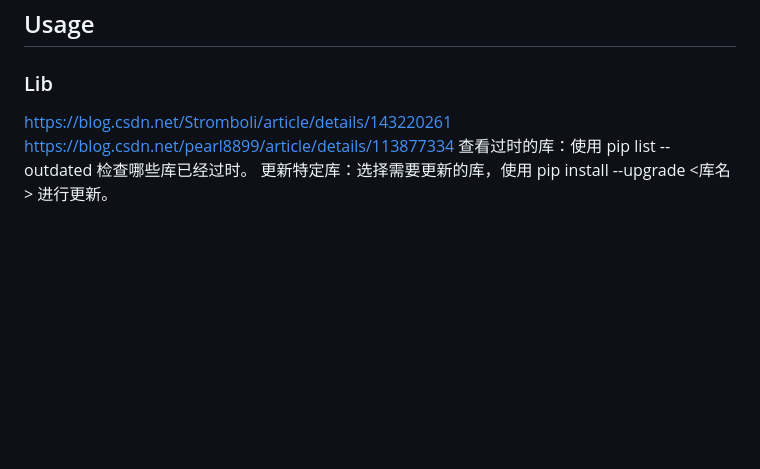
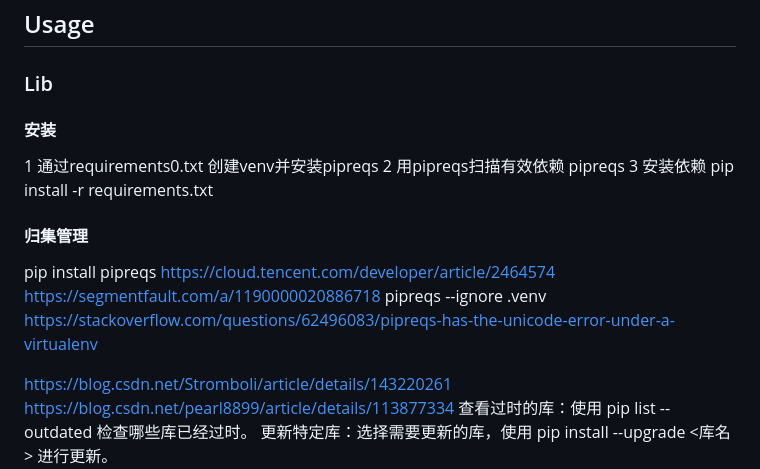
Before and after one commit to g29times/NewsReader, a Markdown page: README.md, the part around the change. Rendered like a GitHub page; blank space fills up the shorter version.

```diff
--- a/README.md
+++ b/README.md
@@ -51,6 +51,17 @@ This project is licensed under the [Apache License](LICENSE).
 
 ## Usage
 ### Lib
+#### 安装
+1 通过requirements0.txt 创建venv并安装pipreqs
+2 用pipreqs扫描有效依赖 pipreqs
+3 安装依赖 pip install -r requirements.txt
+#### 归集管理
+pip install pipreqs
+https://cloud.tencent.com/developer/article/2464574
+https://segmentfault.com/a/1190000020886718
+pipreqs --ignore .venv
+https://stackoverflow.com/questions/62496083/pipreqs-has-the-unicode-error-under-a-virtualenv
+
 https://blog.csdn.net/Stromboli/article/details/143220261
 https://blog.csdn.net/pearl8899/article/details/113877334
 查看过时的库：使用 pip list --outdated 检查哪些库已经过时。
```
Also changed, not shown: files/SYSTEM-DESIGN.md (+7 -1 lines), files/rag-design.png (added), files/v4-design.png (added), 12 other files.
